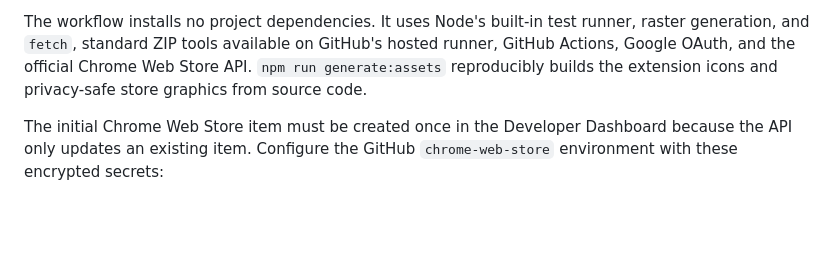
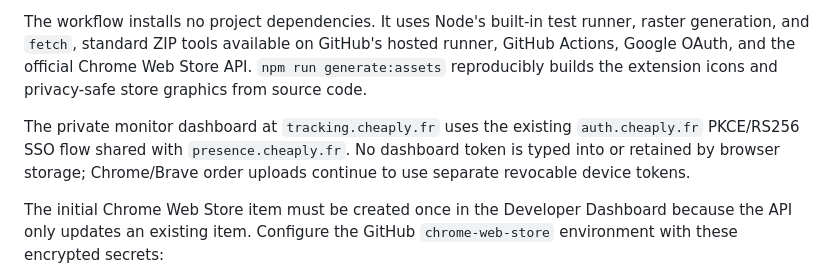
Before and after one commit to faresd/carrier-claim-assistant, a Markdown page: README.md, the part around the change. GitHub-like rendering; blank space fills up the shorter version.

Commit message:
Document Cheaply SSO dashboard authentication

```diff
--- a/README.md
+++ b/README.md
@@ -91,6 +91,8 @@ GitHub Actions performs all release automation:
 
 The workflow installs no project dependencies. It uses Node's built-in test runner, raster generation, and `fetch`, standard ZIP tools available on GitHub's hosted runner, GitHub Actions, Google OAuth, and the official Chrome Web Store API. `npm run generate:assets` reproducibly builds the extension icons and privacy-safe store graphics from source code.
 
+The private monitor dashboard at `tracking.cheaply.fr` uses the existing `auth.cheaply.fr` PKCE/RS256 SSO flow shared with `presence.cheaply.fr`. No dashboard token is typed into or retained by browser storage; Chrome/Brave order uploads continue to use separate revocable device tokens.
+
 The initial Chrome Web Store item must be created once in the Developer Dashboard because the API only updates an existing item. Configure the GitHub `chrome-web-store` environment with these encrypted secrets:
 
 - `CWS_CLIENT_ID`
```
Also changed, not shown: PRIVACY.md (+1 -1 lines).
